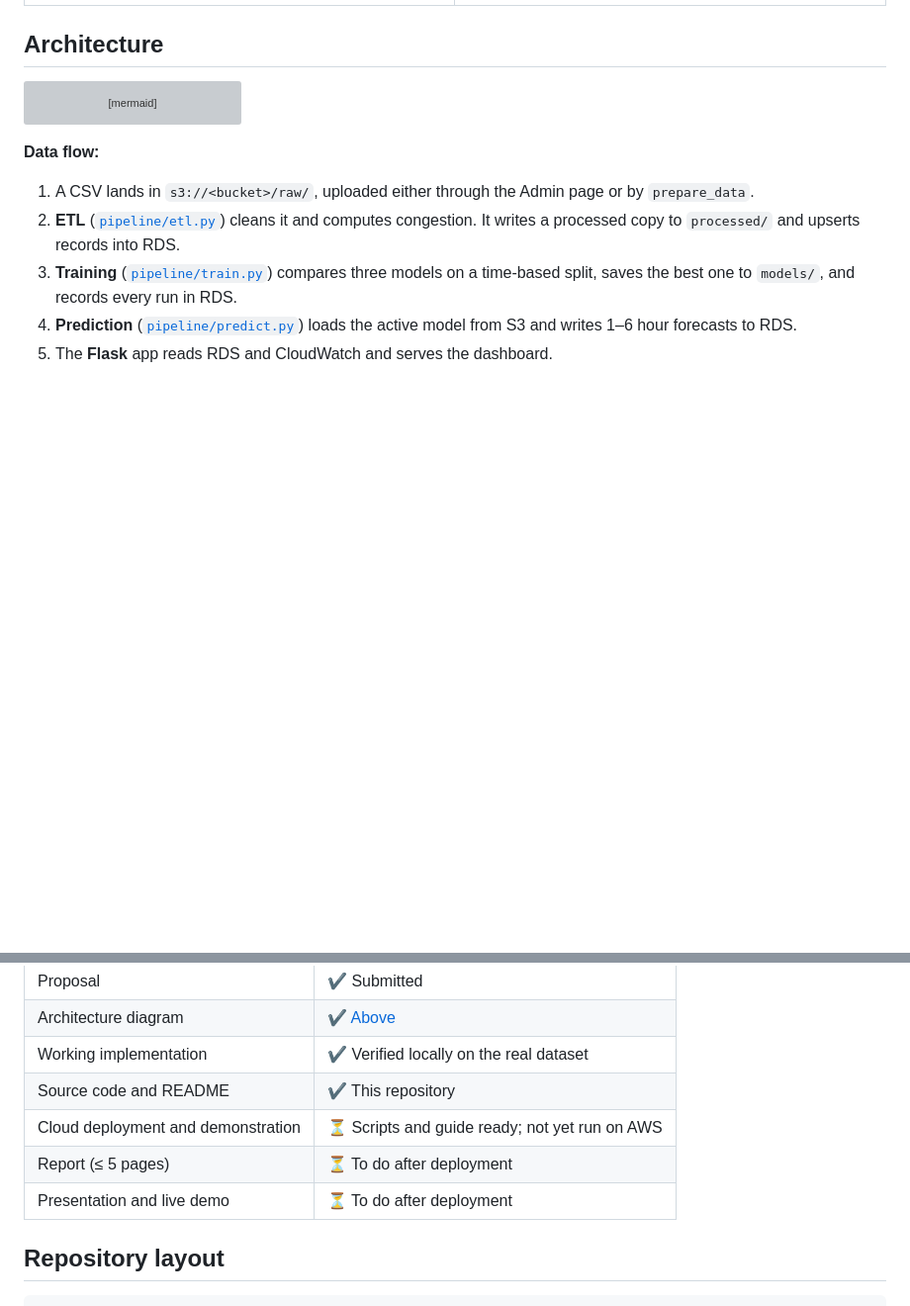
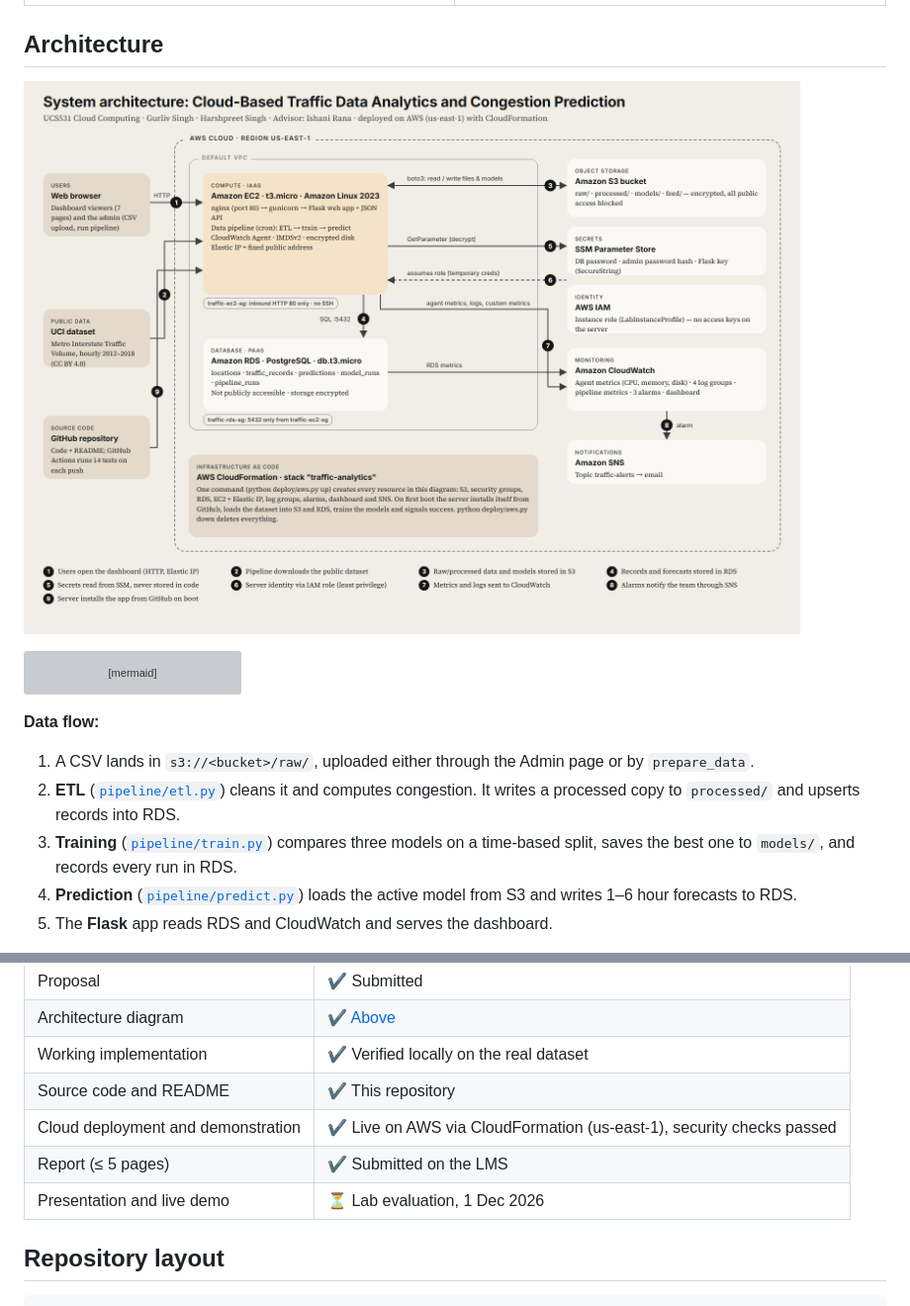
Before and after one commit to gurlivsingh/cloud-traffic-analytics, a Markdown page: README.md, 2 parts joined by grey strips. Shown at 99% size. Rendered like a GitHub page; pictures changed too: docs/architecture/architecture.png (added); blank space fills up the shorter version; grey boxes are pictures that could not be loaded.

Commit message:
Deployed on AWS: architecture diagram, status updates, fix pipeline log ownership on first boot

````diff
--- a/README.md
+++ b/README.md
@@ -64,6 +64,8 @@ Processing and serving them from a single local machine limits scalability and a
 | ![Map page](docs/screenshots/map.png) | ![Model page](docs/screenshots/model.png) |
 
 ## Architecture
+
+![System architecture diagram](docs/architecture/architecture.png)
 
 ```mermaid
 flowchart LR
@@ -223,9 +225,9 @@ with the evidence for each one.
 | Architecture diagram | ✔ [Above](#architecture) |
 | Working implementation | ✔ Verified locally on the real dataset |
 | Source code and README | ✔ This repository |
-| Cloud deployment and demonstration | ⏳ Scripts and guide ready; not yet run on AWS |
-| Report (≤ 5 pages) | ⏳ To do after deployment |
-| Presentation and live demo | ⏳ To do after deployment |
+| Cloud deployment and demonstration | ✔ Live on AWS via CloudFormation (us-east-1), security checks passed |
+| Report (≤ 5 pages) | ✔ Submitted on the LMS |
+| Presentation and live demo | ⏳ Lab evaluation, 1 Dec 2026 |
 
 ## Repository layout
 
````
Also changed, not shown: docs/PROJECT_GUIDE.md (+2 -2 lines), docs/REQUIREMENTS.md (+12 -12 lines), 3 other files.
